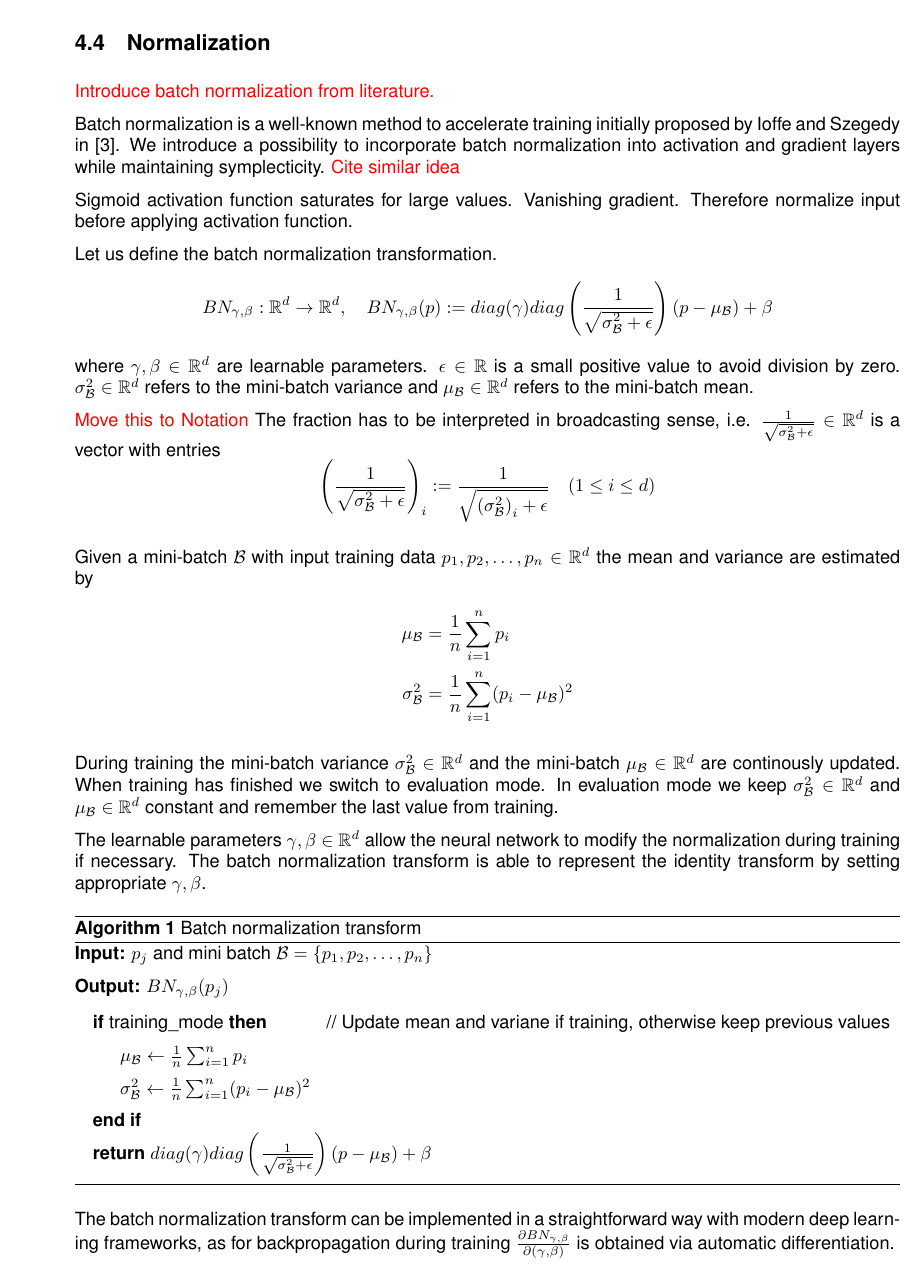
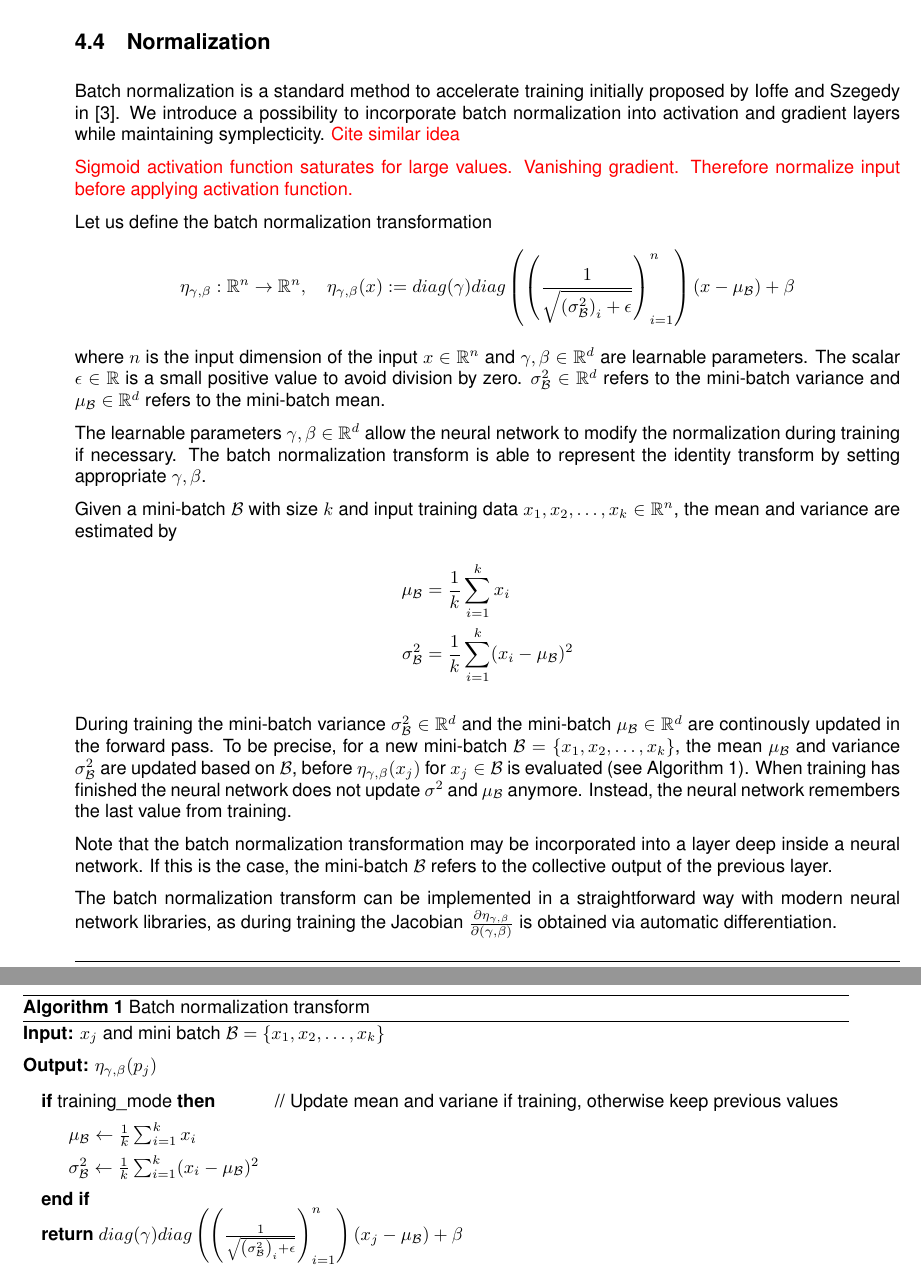
Before and after one commit to steff-mueller/simtech-bsc-thesis, a LaTeX thesis (latex/thesis/thesis.tex): part of page 19 of 31 before the commit and two parts of pages 19 and 20 of 32 after it, the two joined at a grey line, cut so that both start at the same text. Compiled offline with pdfLaTeX.

Commit message:
improve explanation for batch normalization

```diff
--- a/latex/thesis/thesis.tex
+++ b/latex/thesis/thesis.tex
@@ -1090,73 +1098,72 @@ We emphasize that the kernel $k$ has not to be symmetric in this setting.
 
 \subsection{Normalization}
 
-\todo{Introduce batch normalization from literature.}
-
-Batch normalization is a well-known method to accelerate training initially proposed by
+Batch normalization is a standard method to accelerate training initially proposed by
 \citeauthor{batchnorm-ioffe15} in \cite{batchnorm-ioffe15}.
 We introduce a possibility to incorporate batch normalization
 into activation and gradient layers while maintaining symplecticity.
 \todo{Cite similar idea}
 
-Sigmoid activation function saturates for large values. Vanishing gradient.
-Therefore normalize input before applying activation function.
-
-Let us define the batch normalization transformation.
-\begin{equation*}
-	BN_{\gamma, \beta} : \mathbb{R}^d \to \mathbb{R}^d,\quad
-	BN_{\gamma, \beta}(p)
-	:= diag(\gamma)diag\lb \frac{1}{\sqrt{\sigma^2_\mathcal{B} + \epsilon}} \rb (p-\mu_\mathcal{B}) + \beta
-\end{equation*}
-where $\gamma, \beta \in \mathbb{R}^{d}$ are learnable parameters.
-$\epsilon \in \mathbb{R}$ is a small positive value to avoid division by zero.
+\todo{Sigmoid activation function saturates for large values. Vanishing gradient.
+Therefore normalize input before applying activation function.}
+
+Let us define the batch normalization transformation
+\begin{equation*}
+	\eta_{\gamma, \beta} : \mathbb{R}^n \to \mathbb{R}^n,\quad
+	\eta_{\gamma, \beta}(x)
+	:= diag(\gamma)diag \lb \lb \frac{1}{\sqrt{\lb \sigma^2_\mathcal{B} \rb_i + \epsilon}} \rb_{i=1}^n \rb
+	(x-\mu_\mathcal{B}) + \beta
+\end{equation*}
+where $n$ is the input dimension of the input $x \in \mathbb{R}^n$ and $\gamma, \beta \in \mathbb{R}^{d}$
+are learnable parameters.
+The scalar $\epsilon \in \mathbb{R}$ is a small positive value to avoid division by zero.
 $\sigma^2_\mathcal{B} \in \mathbb{R}^{d}$ refers to the mini-batch variance and
 $\mu_\mathcal{B} \in \mathbb{R}^{d}$ refers to the mini-batch mean.
-
-\todo{Move this to Notation}
-The fraction has to be interpreted in broadcasting sense, i.e.
-$\frac{1}{\sqrt{\sigma^2_\mathcal{B} + \epsilon}} \in \mathbb{R}^d$ is a vector with entries
-\begin{equation*}
-	\lb \frac{1}{\sqrt{\sigma^2_\mathcal{B} + \epsilon}} \rb_i
-	:= \frac{1}{ \sqrt{ \lb \sigma^2_\mathcal{B} \rb_i + \epsilon}}
-	\quad (1 \leq i \leq d)
-\end{equation*}
-
-Given a mini-batch $\mathcal{B}$ with input training data $p_1, p_2, \dots, p_n \in \mathbb{R}^{d}$ the
-mean and variance are estimated by
-\begin{align*}
-	\mu_\mathcal{B} &= \frac{1}{n} \sum_{i=1}^{n} p_i \\
-	\sigma^2_\mathcal{B} &= \frac{1}{n} \sum_{i=1}^n (p_i - \mu_\mathcal{B})^2
-\end{align*}
-
-During training the mini-batch variance $\sigma^2_\mathcal{B} \in \mathbb{R}^{d}$ and
-the mini-batch $\mu_\mathcal{B} \in \mathbb{R}^{d}$ are continously updated.
-When training has finished we switch to evaluation mode. In evaluation mode we keep
-$\sigma^2_\mathcal{B} \in \mathbb{R}^{d}$ and $\mu_\mathcal{B} \in \mathbb{R}^{d}$ constant
-and remember the last value from training.
 
 The learnable parameters $\gamma, \beta \in \mathbb{R}^{d}$ allow the neural network to modify
 the normalization during training if necessary. The batch normalization transform is able to
 represent the identity transform by setting appropriate $\gamma, \beta$.
 
-\begin{algorithm}
+Given a mini-batch $\mathcal{B}$ with size $k$ and input training data
+$x_1, x_2, \dots, x_k \in \mathbb{R}^{n}$, the
+mean and variance are estimated by
+\begin{align*}
+	\mu_\mathcal{B} &= \frac{1}{k} \sum_{i=1}^{k} x_i \\
+	\sigma^2_\mathcal{B} &= \frac{1}{k} \sum_{i=1}^{k} (x_i - \mu_\mathcal{B})^2
+\end{align*}
+
+During training the mini-batch variance $\sigma^2_\mathcal{B} \in \mathbb{R}^{d}$ and
+the mini-batch $\mu_\mathcal{B} \in \mathbb{R}^{d}$ are continously updated in the forward pass.
+To be precise, for a new mini-batch $\mathcal{B} = \{ x_1, x_2, \dots, x_k \}$,
+the mean $\mu_\mathcal{B}$ and variance $\sigma^2_\mathcal{B}$
+are updated based on $\mathcal{B}$, before $\eta_{\gamma, \beta}(x_j)$ for
+$x_j \in \mathcal{B}$ is evaluated (see Algorithm 1).
+When training has finished the neural network does not update $\sigma^2$ and $\mu_\mathcal{B}$ anymore.
+Instead, the neural network remembers the last value from training.
+
+Note that the batch normalization transformation may be incorporated into a layer
+deep inside a neural network.
+If this is the case, the mini-batch $\mathcal{B}$ refers to the collective output of the previous layer.
+
+\begin{algorithm}\label{algo_batch_norm}
 	\caption{Batch normalization transform}
-	\textbf{Input:} $p_j$ and mini batch $\mathcal{B} = \{p_1, p_2, \dots, p_n\}$  \\
-	\textbf{Output:} $BN_{\gamma, \beta}(p_j)$
+	\textbf{Input:} $x_j$ and mini batch $\mathcal{B} = \{x_1, x_2, \dots, x_{k}\}$  \\
+	\textbf{Output:} $\eta_{\gamma, \beta}(p_j)$
 	\setstretch{1.5}
 	\begin{algorithmic}
 		\If{training\_mode} \Comment{Update mean and variane if training, otherwise
 		keep previous values}
-			\State $\mu_\mathcal{B} \gets \frac{1}{n} \sum_{i=1}^{n} p_i$
-			\State $\sigma^2_\mathcal{B} \gets \frac{1}{n} \sum_{i=1}^n (p_i - \mu_\mathcal{B})^2$
+			\State $\mu_\mathcal{B} \gets \frac{1}{k} \sum_{i=1}^{k} x_i$
+			\State $\sigma^2_\mathcal{B} \gets \frac{1}{k} \sum_{i=1}^{k}
+			(x_i - \mu_\mathcal{B})^2$
 		\EndIf
 		\State \Return
-		$diag(\gamma)diag\lb \frac{1}{\sqrt{\sigma^2_\mathcal{B} + \epsilon}} \rb
-		(p-\mu_\mathcal{B}) + \beta$
+		$diag(\gamma)diag
+		\lb \lb \frac{1}{\sqrt{\lb \sigma^2_\mathcal{B} \rb_i + \epsilon}} \rb_{i=1}^n \rb
+		(x_j-\mu_\mathcal{B}) + \beta$
 	\end{algorithmic}
 \end{algorithm}
 
 The batch normalization transform can be implemented in a straightforward way with modern
-deep learning frameworks, as for backpropagation during training
-$\jac{BN_{\gamma, \beta}}{(\gamma, \beta)}$ is obtained via automatic differentiation.
-
-If the training data is small enough so that splitting the data into multiple mini batches
+neural network libraries, as during training the Jacobian $\jac{\eta_{\gamma, \beta}}{(\gamma, \beta)}$
+is obtained via automatic differentiation.
@@ -1168,4 +1174,3 @@ the mean and variance for the whole training data set, for example using moving
-\todo{Add special note for convolution, respect convolution when normalizing.}
 
 \subsubsection{Normalized gradient layers}
 
@@ -1223,16 +1230,16 @@ learning.}
 	Then
 	\begin{align*}
 		\grad{V(p)} &= \left(\jac{V}{p}(p)\right)^T \\
-		&= \left( 1_n^T diag(a) diag \lb \activation(BN_{\gamma, \beta}(Kp+b))\rb
+		&= \left( 1_n^T diag(a) diag \lb \activation(\eta_{\gamma, \beta}(Kp+b))\rb
 		\jac{BN_{\gamma, \beta}(p)}{p} K \right)^T \\
-		&= \left( 1_n^T diag(a) diag \lb \activation(BN_{\gamma, \beta}(Kp+b))\rb
+		&= \left( 1_n^T diag(a) diag \lb \activation(\eta_{\gamma, \beta}(Kp+b))\rb
 		diag(\gamma) diag\lb \frac{1}{\sqrt{\sigma^2_\mathcal{B} + \epsilon}} \rb K \right)^T \\
 		&= K^T diag\lb \frac{1}{\sqrt{\sigma^2_\mathcal{B} + \epsilon}} \rb diag(\gamma)
-		diag\left(\activation(BN_{\gamma, \beta}(Kp+b))\right) diag(a) 1_n \\
+		diag\left(\activation(\eta_{\gamma, \beta}(Kp+b))\right) diag(a) 1_n \\
 		&= K^T diag\lb \frac{1}{\sqrt{\sigma^2_\mathcal{B} + \epsilon}} \rb diag(\gamma)
-		diag(a) diag\left(\activation(BN_{\gamma, \beta}(Kp+b))\right) 1_n \\
+		diag(a) diag\left(\activation(\eta_{\gamma, \beta}(Kp+b))\right) 1_n \\
 		&= K^T diag\lb \frac{1}{\sqrt{\sigma^2_\mathcal{B} + \epsilon}} \rb diag(\gamma)
-		diag(a) \activation(BN_{\gamma, \beta}(Kp+b)) = \hat{\activation}^{BN}_g(p)
+		diag(a) \activation(\eta_{\gamma, \beta}(Kp+b)) = \hat{\activation}^{BN}_g(p)
 	\end{align*}
 
 	With \cref{gradient_corollary} follows that the Gradient layers
```
Also changed, not shown: latex/thesis/thesis.tex (77 more changed lines).
